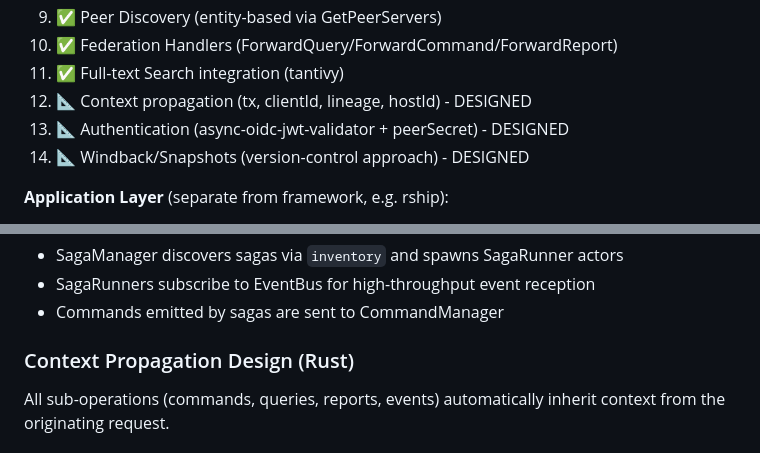
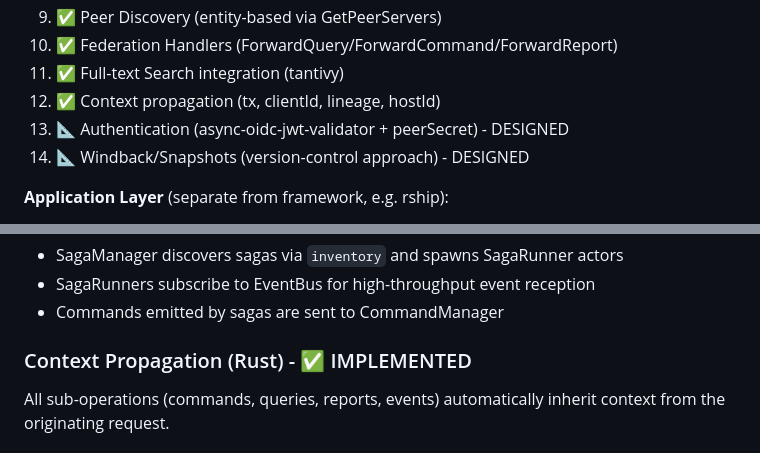
Before and after one commit to ignition-is-go/myko, a Markdown page: CLAUDE.md, 2 parts joined by grey strips. Rendered like a GitHub page.

Commit message:
docs: mark context propagation as implemented in CLAUDE.md
RequestContext is now fully propagated through all operations.

```diff
--- a/CLAUDE.md
+++ b/CLAUDE.md
@@ -863,7 +863,7 @@ getPeerToken() -> string
 9. ✅ Peer Discovery (entity-based via GetPeerServers)
 10. ✅ Federation Handlers (ForwardQuery/ForwardCommand/ForwardReport)
 11. ✅ Full-text Search integration (tantivy)
-12. 📐 Context propagation (tx, clientId, lineage, hostId) - DESIGNED
+12. ✅ Context propagation (tx, clientId, lineage, hostId)
 13. 📐 Authentication (async-oidc-jwt-validator + peerSecret) - DESIGNED
 14. 📐 Windback/Snapshots (version-control approach) - DESIGNED
 
@@ -1126,7 +1126,7 @@ impl Saga for MyTransitionSaga {
 - SagaRunners subscribe to EventBus for high-throughput event reception
 - Commands emitted by sagas are sent to CommandManager
 
-### Context Propagation Design (Rust)
+### Context Propagation (Rust) - ✅ IMPLEMENTED
 
 All sub-operations (commands, queries, reports, events) automatically inherit context from the originating request.
 
```
